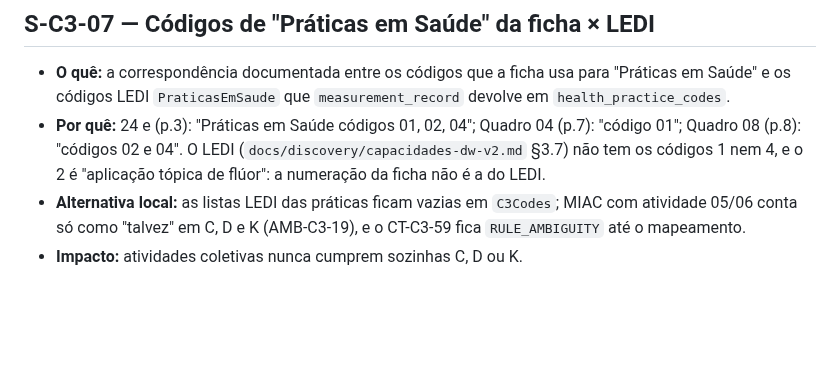
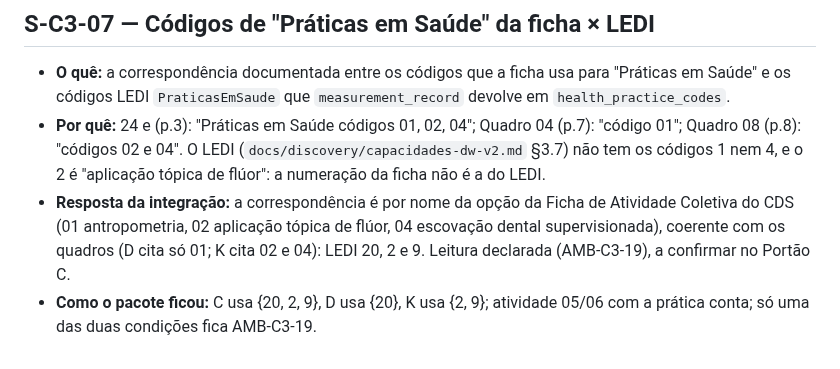
Before and after one commit to VINIClUS/esusdata, a Markdown page: docs/metodologia/c3-gestacao-puerperio-solicitacoes.md, the part around the change. GitHub-like rendering; blank space fills up the shorter version.

Commit message:
C3: correções da revisão da integração em andamento (snapshot, não verificado)
Co-Authored-By: Claude Opus 5.5 <noreply@anthropic.com>
Claude-Session: https://claude.ai/code/session_01BszUw3p352kJsDV63iVaKv

```diff
--- a/docs/metodologia/c3-gestacao-puerperio-solicitacoes.md
+++ b/docs/metodologia/c3-gestacao-puerperio-solicitacoes.md
@@ -85,7 +85,9 @@ alternativa local declarada como limitação no descritor.
 - **Por quê:** 24 e (p.3): "Práticas em Saúde códigos 01, 02, 04"; Quadro 04 (p.7): "código 01";
   Quadro 08 (p.8): "códigos 02 e 04". O LEDI (`docs/discovery/capacidades-dw-v2.md` §3.7) não tem os
   códigos 1 nem 4, e o 2 é "aplicação tópica de flúor": a numeração da ficha não é a do LEDI.
-- **Alternativa local:** as listas LEDI das práticas ficam vazias em `C3Codes`; MIAC com atividade
-  05/06 conta só como "talvez" em C, D e K (AMB-C3-19), e o CT-C3-59 fica `RULE_AMBIGUITY` até o
-  mapeamento.
-- **Impacto:** atividades coletivas nunca cumprem sozinhas C, D ou K.
+- **Resposta da integração:** a correspondência é por nome da opção da Ficha de Atividade Coletiva do
+  CDS (01 antropometria, 02 aplicação tópica de flúor, 04 escovação dental supervisionada), coerente com
+  os quadros (D cita só 01; K cita 02 e 04): LEDI 20, 2 e 9. Leitura declarada (AMB-C3-19), a confirmar
+  no Portão C.
+- **Como o pacote ficou:** C usa {20, 2, 9}, D usa {20}, K usa {2, 9}; atividade 05/06 com a prática
+  conta; só uma das duas condições fica AMB-C3-19.
```
